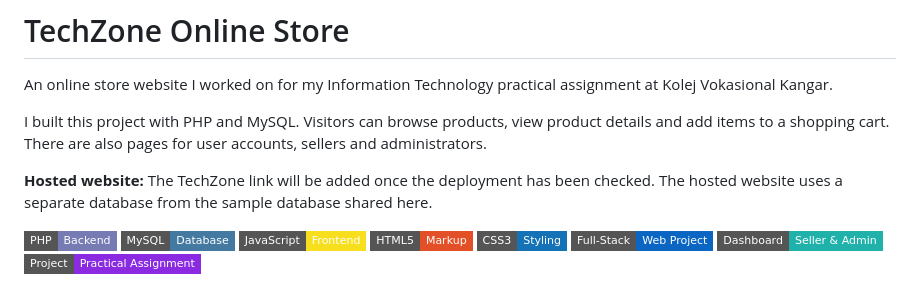
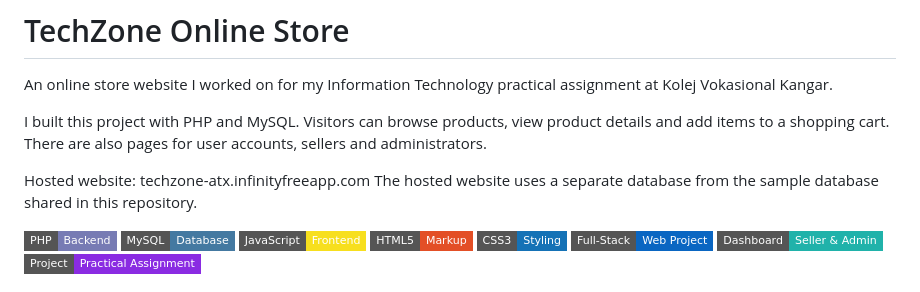
Before and after one commit to Haziq-Adam/TechZone-Online-Store, a Markdown page: README.md, the part around the change. GitHub-like rendering; badges without logos.

Commit message:
Update hosted website link in README
Updated the hosted website link and clarified database usage.

```diff
--- a/README.md
+++ b/README.md
@@ -4,7 +4,8 @@ An online store website I worked on for my Information Technology practical assi
 
 I built this project with PHP and MySQL. Visitors can browse products, view product details and add items to a shopping cart. There are also pages for user accounts, sellers and administrators.
 
-**Hosted website:** The TechZone link will be added once the deployment has been checked. The hosted website uses a separate database from the sample database shared here.
+Hosted website: techzone-atx.infinityfreeapp.com
+The hosted website uses a separate database from the sample database shared in this repository.
 
 ![PHP](https://img.shields.io/badge/PHP-Backend-777BB4?style=flat-square)
 ![MySQL](https://img.shields.io/badge/MySQL-Database-4479A1?style=flat-square)
```
